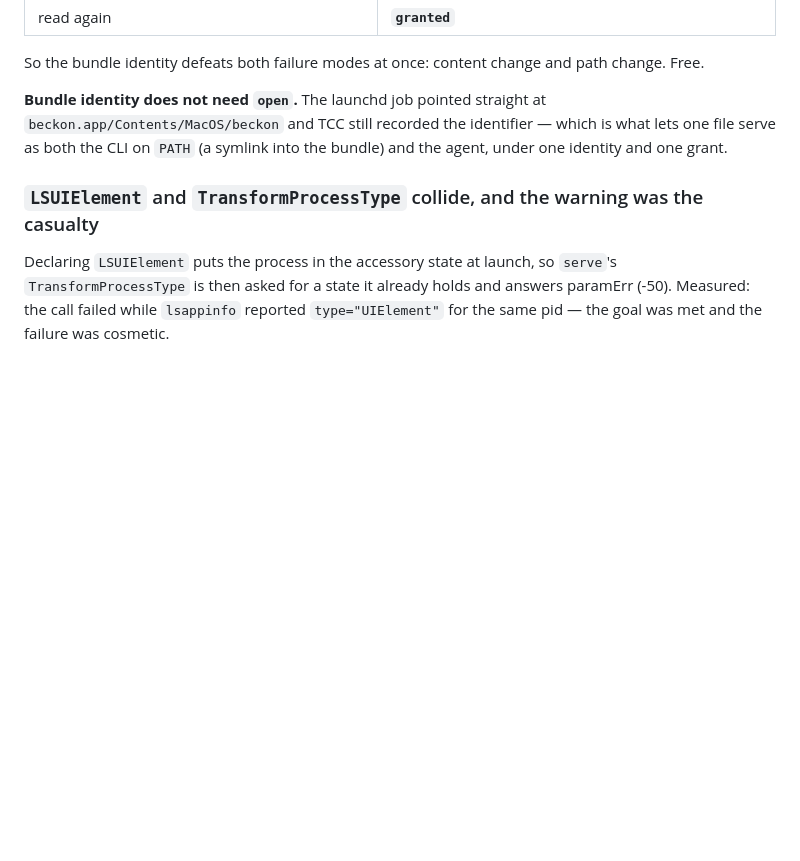
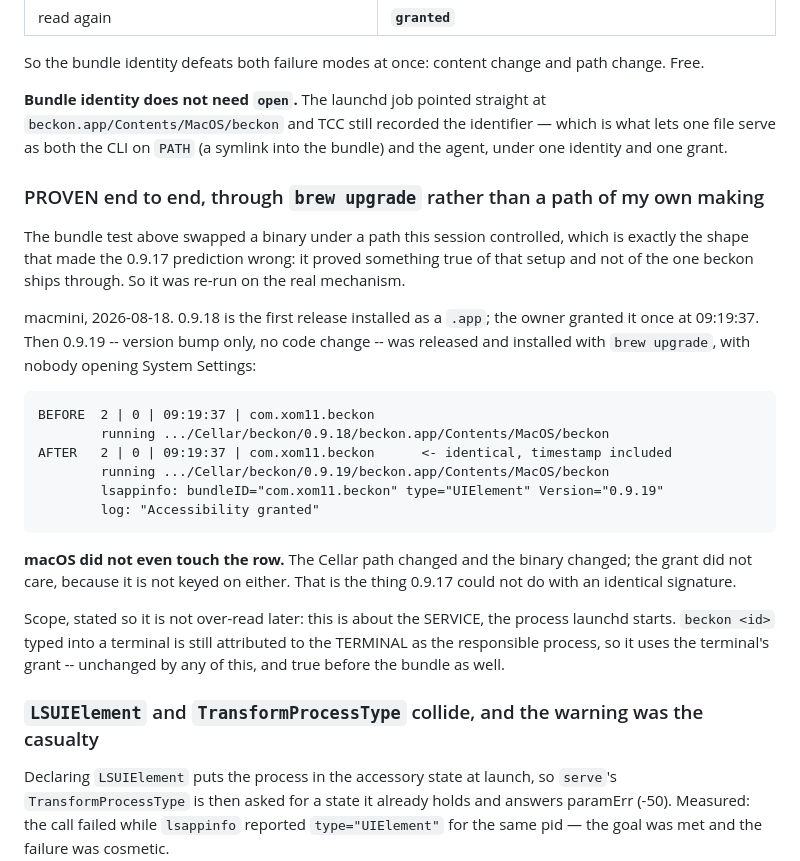
Before and after one commit to xom11/beckon, a Markdown page: docs/notes/macos-backend.md, the part around the change. Drawn GitHub-style; blank space fills up the shorter version.

Commit message:
docs(macos): the bundle keeps the Accessibility grant across a real brew upgrade — proven
The earlier bundle test swapped a binary under a path this session controlled,
which is the same shape that made the 0.9.17 prediction wrong: true of that setup,
silent about the one beckon ships through. Re-run on the real mechanism.

macmini 2026-08-18. 0.9.18 is the first release installed as a .app; the owner
granted it once at 09:19:37. 0.9.19 -- version bump only -- was then released and
installed with `brew upgrade`, nobody opening System Settings:

  BEFORE  2 | 0 | 09:19:37 | com.xom11.beckon   running Cellar/0.9.18/beckon.app/...
  AFTER   2 | 0 | 09:19:37 | com.xom11.beckon   running Cellar/0.9.19/beckon.app/...

The row is identical down to the timestamp -- macOS never touched it. The Cellar
path changed and the binary changed and the grant did not care, which is precisely
what 0.9.17 could not manage with an identical signature.

Scope is stated in the note so it is not over-read later: this covers the SERVICE.
`beckon <id>` typed at a terminal is still attributed to the terminal as
responsible process and uses the terminal's grant, exactly as before.

````diff
--- a/docs/notes/macos-backend.md
+++ b/docs/notes/macos-backend.md
@@ -768,6 +768,36 @@ change. Free.
 is what lets one file serve as both the CLI on `PATH` (a symlink into the bundle)
 and the agent, under one identity and one grant.
 
+### PROVEN end to end, through `brew upgrade` rather than a path of my own making
+
+The bundle test above swapped a binary under a path this session controlled, which
+is exactly the shape that made the 0.9.17 prediction wrong: it proved something
+true of that setup and not of the one beckon ships through. So it was re-run on
+the real mechanism.
+
+macmini, 2026-08-18. 0.9.18 is the first release installed as a `.app`; the owner
+granted it once at 09:19:37. Then 0.9.19 -- version bump only, no code change --
+was released and installed with `brew upgrade`, with nobody opening System
+Settings:
+
+```text
+BEFORE  2 | 0 | 09:19:37 | com.xom11.beckon
+        running .../Cellar/beckon/0.9.18/beckon.app/Contents/MacOS/beckon
+AFTER   2 | 0 | 09:19:37 | com.xom11.beckon      <- identical, timestamp included
+        running .../Cellar/beckon/0.9.19/beckon.app/Contents/MacOS/beckon
+        lsappinfo: bundleID="com.xom11.beckon" type="UIElement" Version="0.9.19"
+        log: "Accessibility granted"
+```
+
+**macOS did not even touch the row.** The Cellar path changed and the binary
+changed; the grant did not care, because it is not keyed on either. That is the
+thing 0.9.17 could not do with an identical signature.
+
+Scope, stated so it is not over-read later: this is about the SERVICE, the process
+launchd starts. `beckon <id>` typed into a terminal is still attributed to the
+TERMINAL as the responsible process, so it uses the terminal's grant -- unchanged
+by any of this, and true before the bundle as well.
+
 ### `LSUIElement` and `TransformProcessType` collide, and the warning was the casualty
 
 Declaring `LSUIElement` puts the process in the accessory state at launch, so
````
